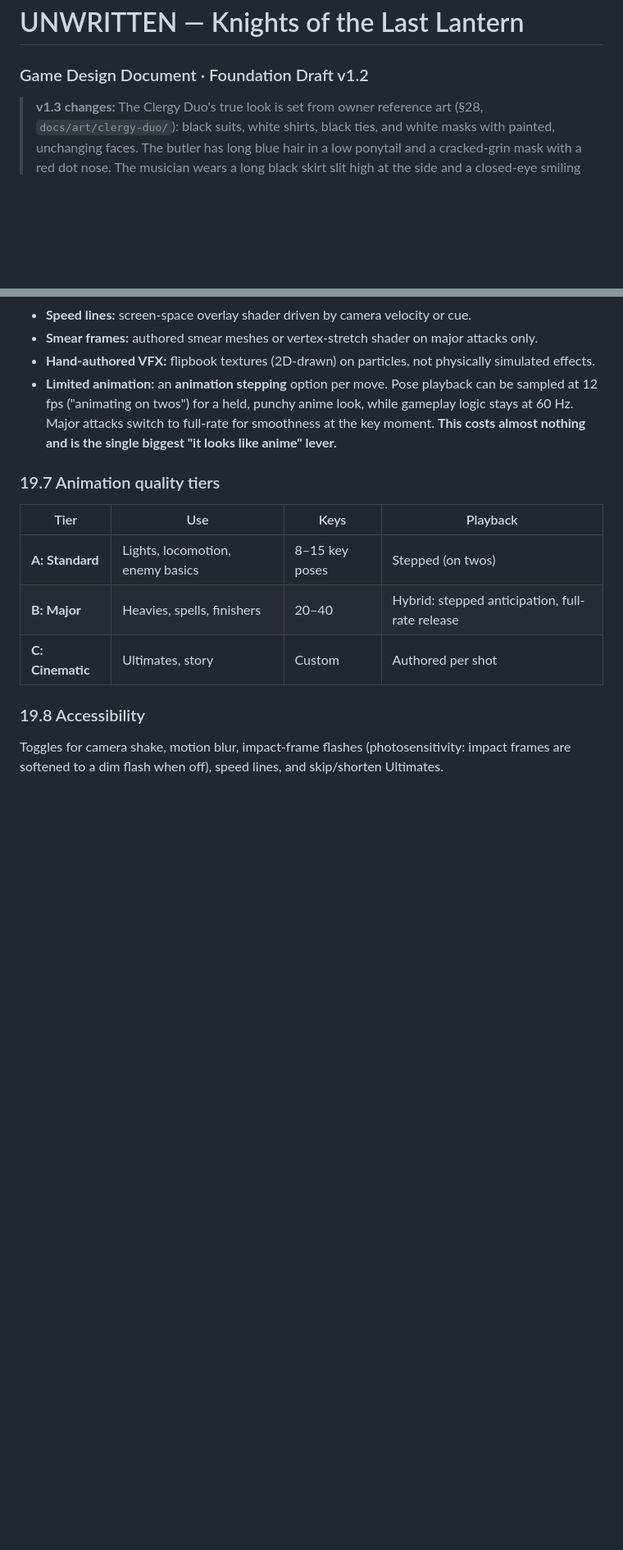
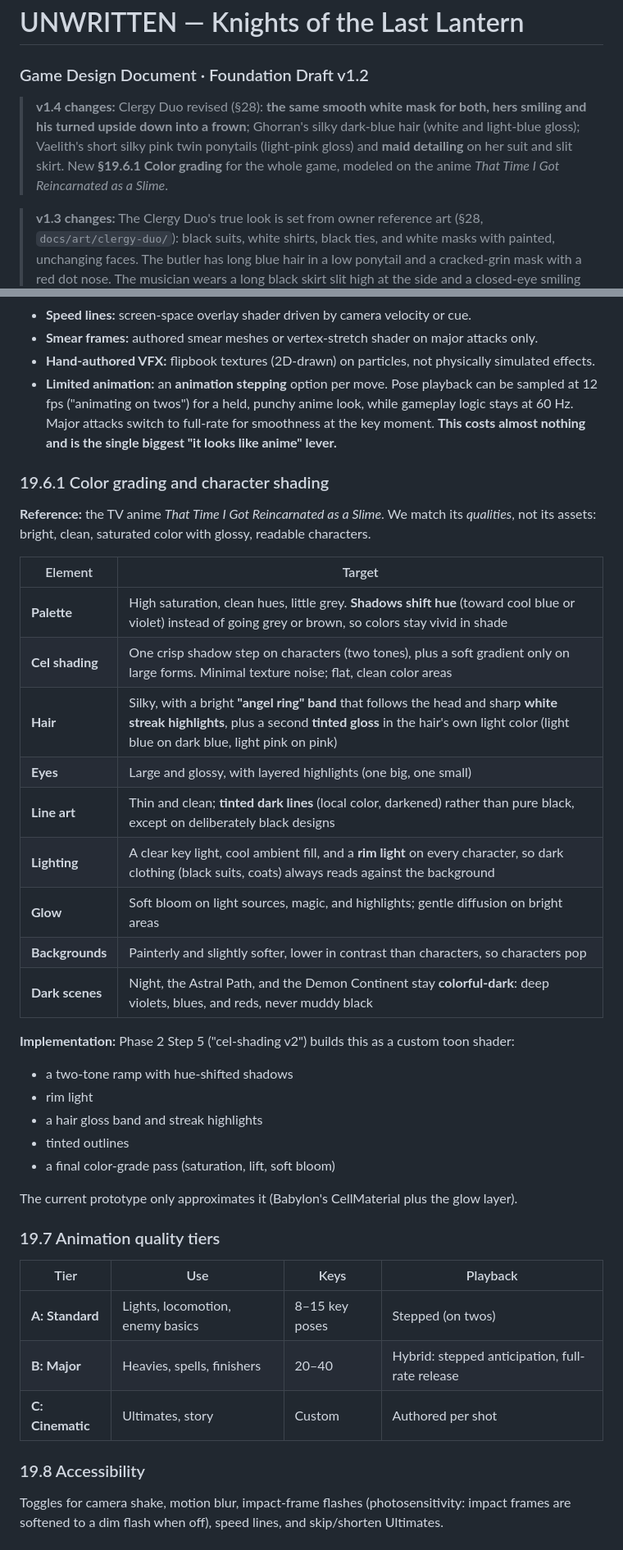
Before and after one commit to 55dom/Rpg-game, a Markdown page: docs/GDD.md, 2 parts joined by grey strips. Shown at 82% size. GitHub-like rendering; blank space fills up the shorter version.

```diff
--- a/docs/GDD.md
+++ b/docs/GDD.md
@@ -1,5 +1,7 @@
 # UNWRITTEN — Knights of the Last Lantern
 ### Game Design Document · Foundation Draft v1.2
+
+> **v1.4 changes:** Clergy Duo revised (§28): **the same smooth white mask for both, hers smiling and his turned upside down into a frown**; Ghorran's silky dark-blue hair (white and light-blue gloss); Vaelith's short silky pink twin ponytails (light-pink gloss) and **maid detailing** on her suit and slit skirt. New **§19.6.1 Color grading** for the whole game, modeled on the anime *That Time I Got Reincarnated as a Slime*.
 
 > **v1.3 changes:** The Clergy Duo's true look is set from owner reference art (§28, `docs/art/clergy-duo/`): black suits, white shirts, black ties, and white masks with painted, unchanging faces. The butler has long blue hair in a low ponytail and a cracked-grin mask with a red dot nose. The musician wears a long black skirt slit high at the side and a closed-eye smiling mask.
 
@@ -1256,6 +1258,30 @@ Camera presets, each a reusable data asset: **Pan, Tilt, Dolly, Tracking, Crane,
 - **Hand-authored VFX:** flipbook textures (2D-drawn) on particles, not physically simulated effects.
 - **Limited animation:** an **animation stepping** option per move. Pose playback can be sampled at 12 fps ("animating on twos") for a held, punchy anime look, while gameplay logic stays at 60 Hz. Major attacks switch to full-rate for smoothness at the key moment. **This costs almost nothing and is the single biggest "it looks like anime" lever.**
 
+### 19.6.1 Color grading and character shading
+**Reference:** the TV anime *That Time I Got Reincarnated as a Slime*. We match its *qualities*, not its assets: bright, clean, saturated color with glossy, readable characters.
+
+| Element | Target |
+|---|---|
+| **Palette** | High saturation, clean hues, little grey. **Shadows shift hue** (toward cool blue or violet) instead of going grey or brown, so colors stay vivid in shade |
+| **Cel shading** | One crisp shadow step on characters (two tones), plus a soft gradient only on large forms. Minimal texture noise; flat, clean color areas |
+| **Hair** | Silky, with a bright **"angel ring" band** that follows the head and sharp **white streak highlights**, plus a second **tinted gloss** in the hair's own light color (light blue on dark blue, light pink on pink) |
+| **Eyes** | Large and glossy, with layered highlights (one big, one small) |
+| **Line art** | Thin and clean; **tinted dark lines** (local color, darkened) rather than pure black, except on deliberately black designs |
+| **Lighting** | A clear key light, cool ambient fill, and a **rim light** on every character, so dark clothing (black suits, coats) always reads against the background |
+| **Glow** | Soft bloom on light sources, magic, and highlights; gentle diffusion on bright areas |
+| **Backgrounds** | Painterly and slightly softer, lower in contrast than characters, so characters pop |
+| **Dark scenes** | Night, the Astral Path, and the Demon Continent stay **colorful-dark**: deep violets, blues, and reds, never muddy black |
+
+**Implementation:** Phase 2 Step 5 ("cel-shading v2") builds this as a custom toon shader:
+- a two-tone ramp with hue-shifted shadows
+- rim light
+- a hair gloss band and streak highlights
+- tinted outlines
+- a final color-grade pass (saturation, lift, soft bloom)
+
+The current prototype only approximates it (Babylon's CellMaterial plus the glow layer).
+
 ### 19.7 Animation quality tiers
 | Tier | Use | Keys | Playback |
 |---|---|---|---|
```
Also changed, not shown: other parts of docs/GDD.md (+5 -4 lines), docs/BACKLASH.md (+33 -17 lines).
